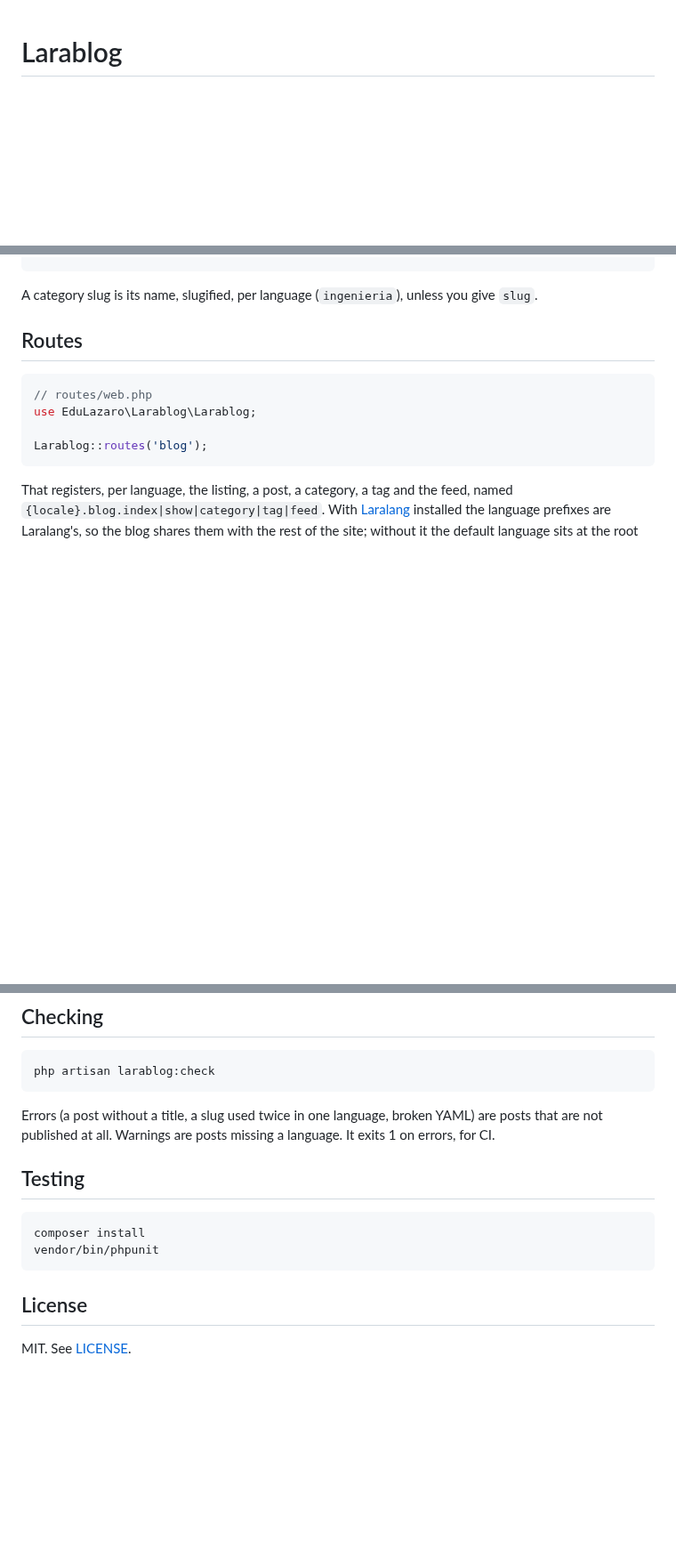
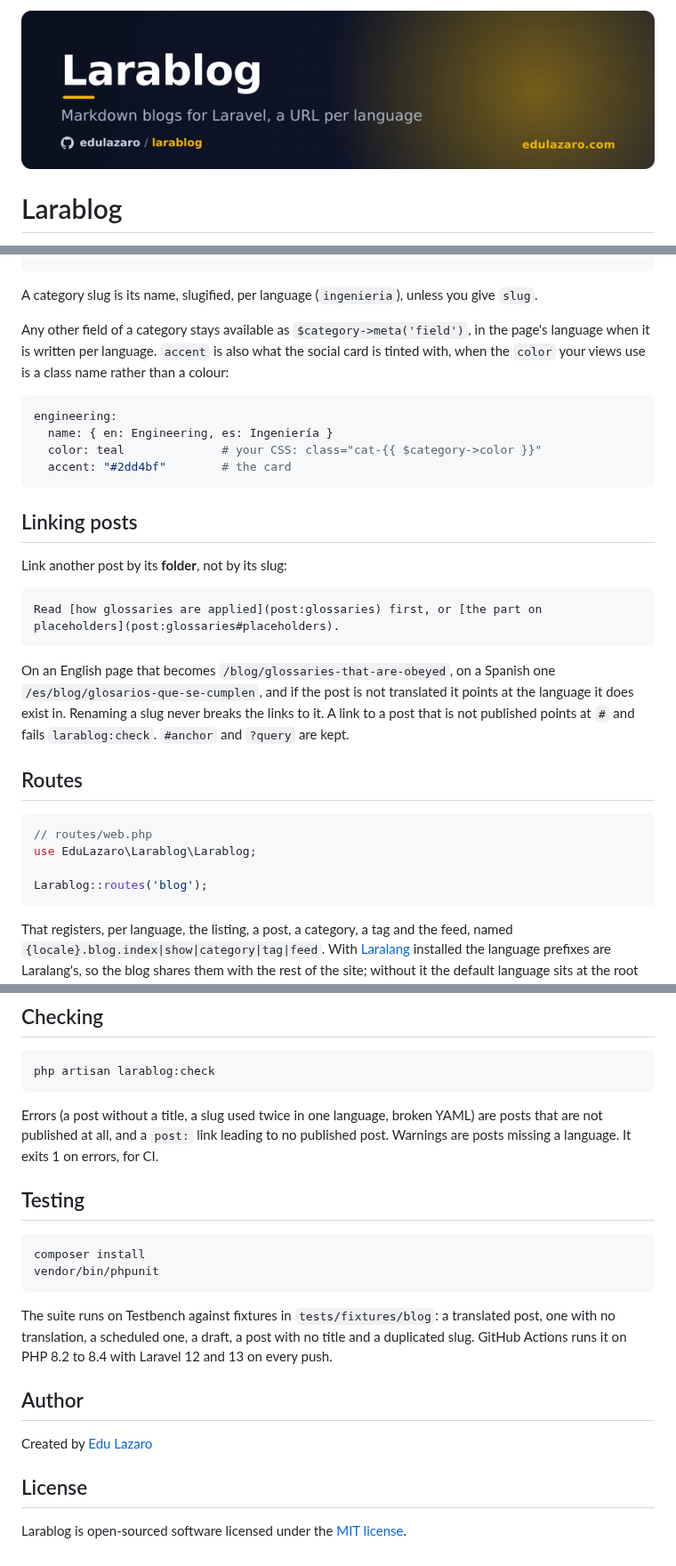
Before and after one commit to edulazaro/larablog, a Markdown page: README.md, 3 parts joined by grey strips. Shown at 89% size. Rendered like a GitHub page; pictures changed too: art/banner.png (added); blank space fills up the shorter version.

Commit message:
Links between posts by folder, category fields, banner, CI and README for release

````diff
--- a/README.md
+++ b/README.md
@@ -1 +1,3 @@
+![Larablog](art/banner.png)
+
 # Larablog
@@ -80,6 +95,31 @@ edu:
 ```
 
 A category slug is its name, slugified, per language (`ingenieria`), unless you give `slug`.
+
+Any other field of a category stays available as `$category->meta('field')`, in the page's
+language when it is written per language. `accent` is also what the social card is tinted
+with, when the `color` your views use is a class name rather than a colour:
+
+```yaml
+engineering:
+  name: { en: Engineering, es: Ingeniería }
+  color: teal              # your CSS: class="cat-{{ $category->color }}"
+  accent: "#2dd4bf"        # the card
+```
+
+## Linking posts
+
+Link another post by its **folder**, not by its slug:
+
+```markdown
+Read [how glossaries are applied](post:glossaries) first, or [the part on
+placeholders](post:glossaries#placeholders).
+```
+
+On an English page that becomes `/blog/glossaries-that-are-obeyed`, on a Spanish one
+`/es/blog/glosarios-que-se-cumplen`, and if the post is not translated it points at the
+language it does exist in. Renaming a slug never breaks the links to it. A link to a post
+that is not published points at `#` and fails `larablog:check`. `#anchor` and `?query` are kept.
 
 ## Routes
 
@@ -170,7 +210,7 @@ php artisan larablog:check
 ```
 
 Errors (a post without a title, a slug used twice in one language, broken YAML) are posts
-that are not published at all. Warnings are posts missing a language. It exits 1 on errors,
+that are not published at all, and a `post:` link leading to no published post. Warnings are posts missing a language. It exits 1 on errors,
 for CI.
 
 ## Testing
@@ -180,6 +220,14 @@ composer install
 vendor/bin/phpunit
 ```
 
+The suite runs on Testbench against fixtures in `tests/fixtures/blog`: a translated post, one
+with no translation, a scheduled one, a draft, a post with no title and a duplicated slug.
+GitHub Actions runs it on PHP 8.2 to 8.4 with Laravel 12 and 13 on every push.
+
+## Author
+
+Created by [Edu Lazaro](https://edulazaro.com)
+
 ## License
 
-MIT. See [LICENSE](LICENSE).
+Larablog is open-sourced software licensed under the [MIT license](LICENSE).
````
Also changed, not shown: other parts of README.md (+13 -0 lines), art/og.png (added), 15 other files.
